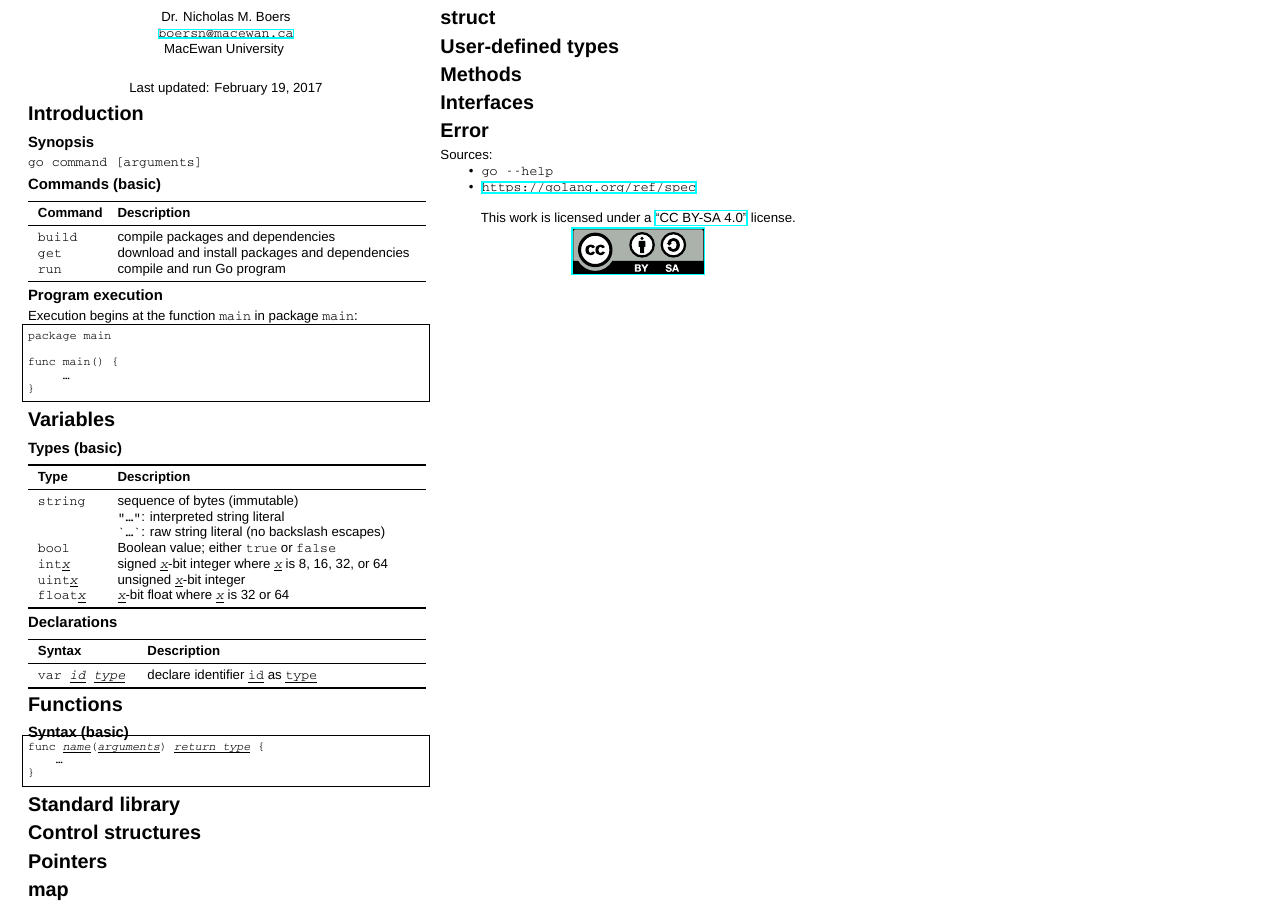
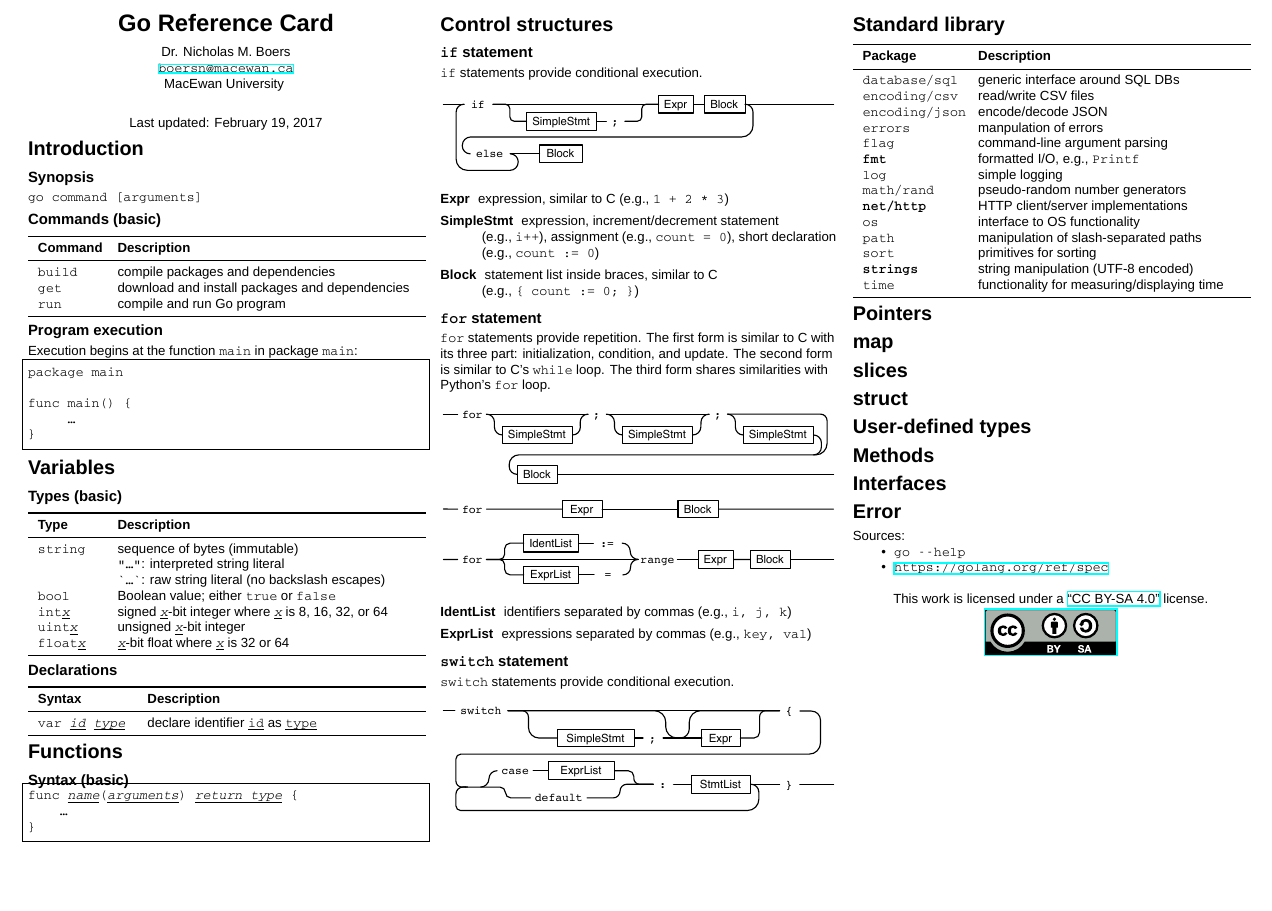
Before and after one commit to edmontongo/workshopone, a LaTeX document (quickref/quickref.tex): part of the page, cut at the place of the change, the shorter picture padded with empty space. Compiled offline with XeLaTeX; a missing font is replaced by an installed copy or a similar font.

Commit message:
Add draft of "Control structures" and "Standard library"

```diff
--- a/quickref/quickref.tex
+++ b/quickref/quickref.tex
@@ -5,7 +5,6 @@
 \usepackage{color}
 \usepackage[type={CC},modifier={by-sa},version={4.0}]{doclicense}
 \usepackage[inline,shortlabels]{enumitem}
-\usepackage{fancyvrb}
 \usepackage{graphicx}
 \usepackage{multicol}
 \usepackage{parskip}            % stop indenting
@@ -140,10 +133,68 @@ func %\textit{\underbar{name}}%(%\textit{\underbar{arguments}}%) %\textit{\under
 \end{lstlisting}
 
   \filbreak
+  \section*{Control structures}
+
+  \subsection*{\texttt{if} statement}
+
+  \lstinline{if} statements provide conditional execution.
+
+  \includegraphics[width=\linewidth]{if}
+
+  \begin{description}
+  \item[Expr] expression, similar to C (e.g.,~\lstinline{1 + 2 * 3})
+  \item[SimpleStmt] expression, increment/decrement statement (e.g.,~\lstinline{i++}), assignment (e.g.,~\lstinline{count = 0}), short declaration (e.g.,~\lstinline{count := 0})
+  \item[Block] statement list inside braces, similar to C (e.g.,~\lstinline!{ count := 0; }!)
+  \end{description}
+
+  \subsection*{\texttt{for} statement}
+
+  \lstinline{for} statements provide repetition.
+  The first form is similar to C with its three part: initialization, condition, and update.
+  The second form is similar to C's \texttt{while} loop.
+  The third form shares similarities with Python's \lstinline{for} loop.
+
+  \includegraphics[width=\linewidth]{for-3parts}
+
+  \includegraphics[width=\linewidth]{for-1cond}
+
+  \includegraphics[width=\linewidth]{for-range}
+
+  \begin{description}
+  \item[IdentList] identifiers separated by commas (e.g.,~\lstinline{i, j, k})
+  \item[ExprList] expressions separated by commas (e.g.,~\lstinline{key, val})
+  \end{description}
+
+  \filbreak
+  \subsection*{\lstinline{switch} statement}
+
+  \lstinline{switch} statements provide conditional execution.
+
+  \includegraphics[width=\linewidth]{switch-expr}
+
+  \filbreak
   \section*{Standard library}
 
-  \filbreak
-  \section*{Control structures}
+  \begin{tabular}{p{0.8in}p{2.2in}}
+    \toprule
+    \textbf{Package} & \textbf{Description} \\
+    \midrule
+    \texttt{database/sql} & generic interface around SQL DBs \\
+    \texttt{encoding/csv} & read/write CSV files \\
+    \texttt{encoding/json} & encode/decode JSON \\
+    \texttt{errors} & manpulation of errors \\
+    \texttt{flag} & command-line argument parsing \\
+    \textbf{\texttt{fmt}} & formatted I/O, e.g., \texttt{Printf} \\
+    \texttt{log} & simple logging\\
+    \texttt{math/rand} & pseudo-random number generators \\
+    \textbf{\texttt{net/http}} & HTTP client/server implementations \\
+    \texttt{os} & interface to OS functionality \\
+    \texttt{path} & manipulation of slash-separated paths \\
+    \texttt{sort} & primitives for sorting \\
+    \textbf{\texttt{strings}} & string manipulation (UTF-8 encoded) \\
+    \texttt{time} & functionality for measuring/displaying time \\
+    \bottomrule
+  \end{tabular}
 
   \filbreak
   \section*{Pointers}
```
Also changed, not shown: quickref/README.md (added), quickref/for-1cond.pdf (added), quickref/for-3parts.pdf (added), quickref/for-range.pdf (added), quickref/if.pdf (added), quickref/switch-expr.pdf (added), quickref/quickref.tex (14 more changed lines), 2 other files.
